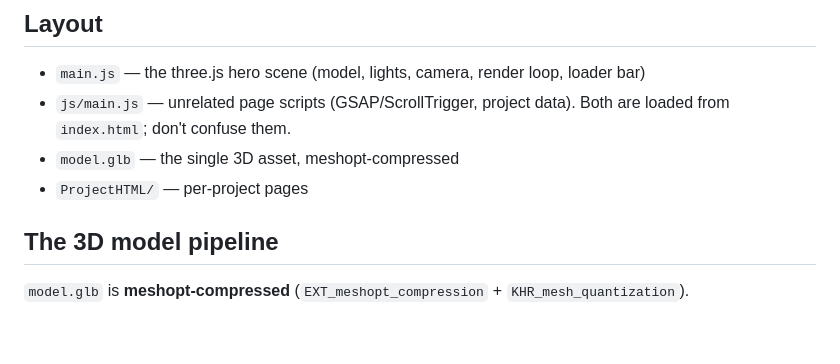
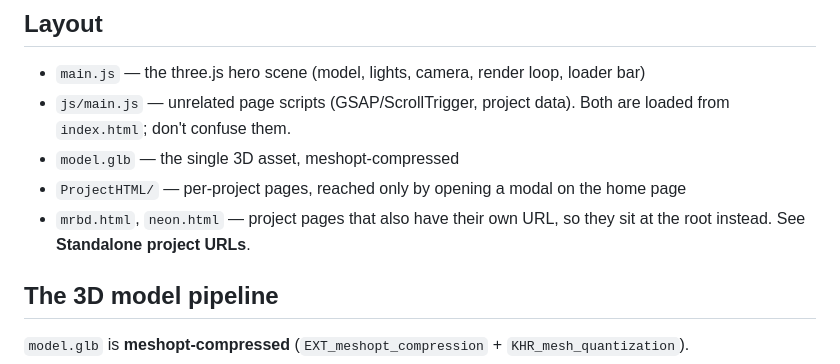
Before and after one commit to Tomasay/Tomasay.github.io, a Markdown page: CLAUDE.md, the part around one of its changes. Rendered like a GitHub page; blank space fills up the shorter version.

```diff
--- a/CLAUDE.md
+++ b/CLAUDE.md
@@ -11,7 +11,9 @@ is only used for local preview (`npx vite`), not to produce anything shipped.
 - `js/main.js` — unrelated page scripts (GSAP/ScrollTrigger, project data). Both are
   loaded from `index.html`; don't confuse them.
 - `model.glb` — the single 3D asset, meshopt-compressed
-- `ProjectHTML/` — per-project pages
+- `ProjectHTML/` — per-project pages, reached only by opening a modal on the home page
+- `mrbd.html`, `neon.html` — project pages that also have their own URL, so they sit at
+  the root instead. See **Standalone project URLs**.
 
 ## The 3D model pipeline
 
```
Also changed, not shown: other parts of CLAUDE.md (+63 -0 lines).
